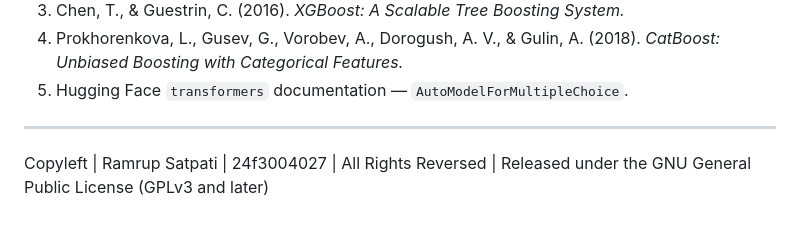
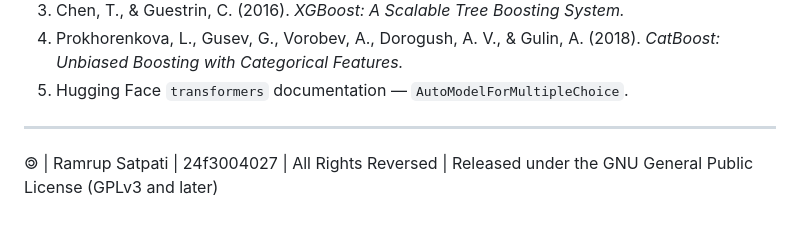
Before and after one commit to 24f3004027/Deep_Learning_Project, a Markdown page: report.md, the part around the change. Drawn GitHub-style.

Commit message:
Updated the copyleft symbol

```diff
--- a/report.md
+++ b/report.md
@@ -212,4 +212,4 @@ Sorting this table by local validation accuracy versus by leaderboard score give
 
 ---
 
-Copyleft | Ramrup Satpati | 24f3004027 | All Rights Reversed | Released under the GNU General Public License (GPLv3 and later)
+🄯 | Ramrup Satpati | 24f3004027 | All Rights Reversed | Released under the GNU General Public License (GPLv3 and later)
```
